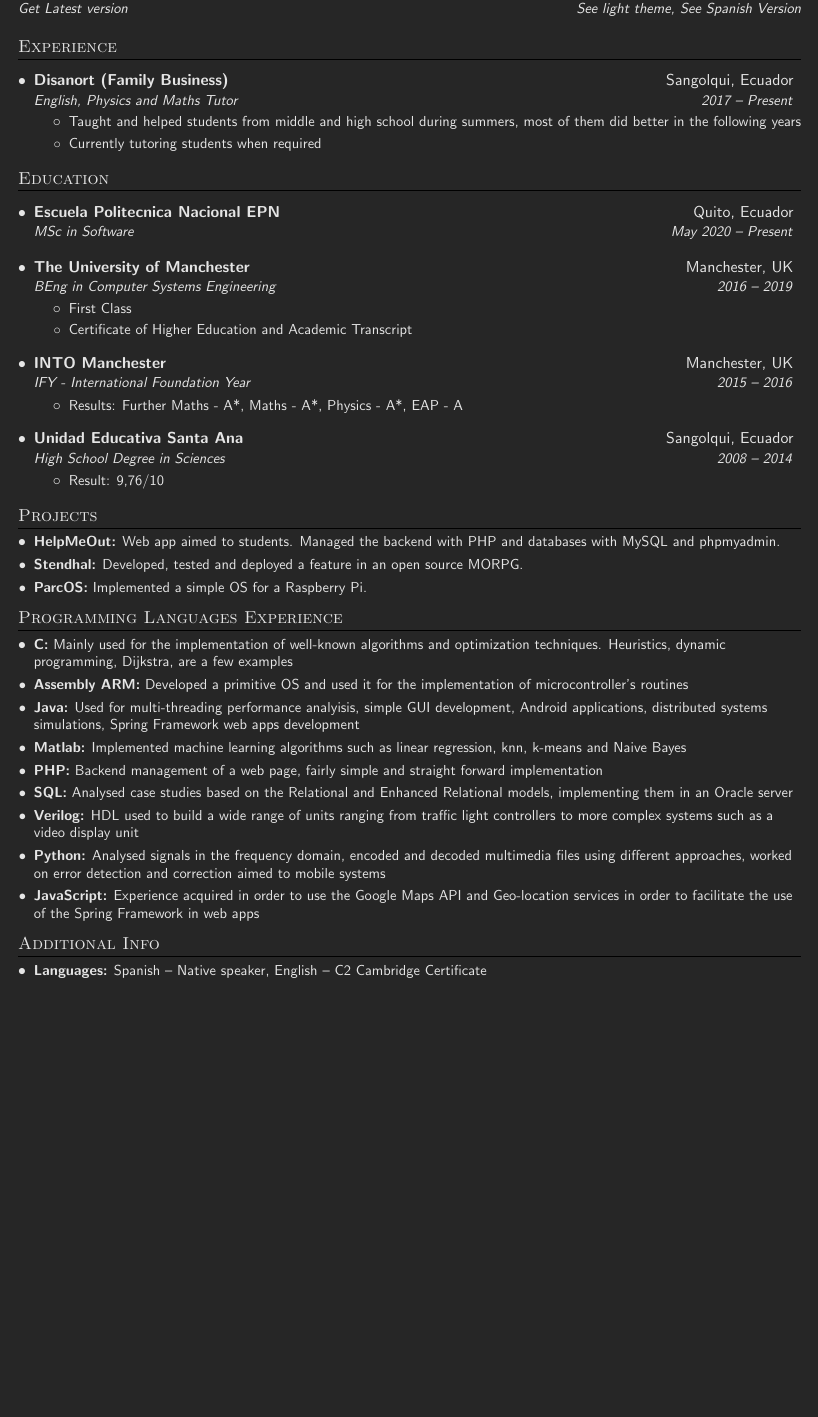
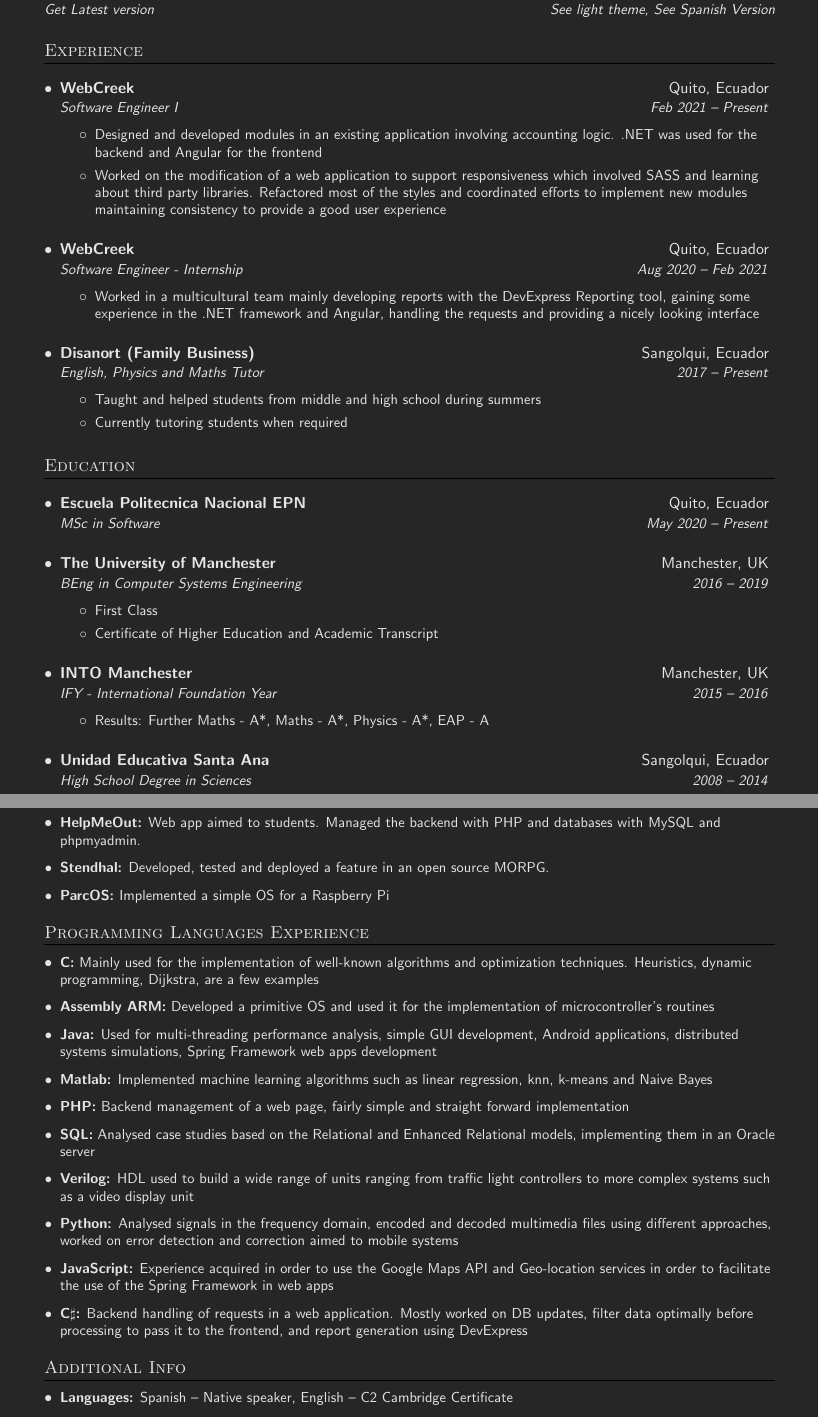
Before and after one commit to JonathanDQS/CV, a LaTeX CV (CV.tex): part of the page before the commit and two parts of pages 1 and 2 of 2 after it, the two joined at a grey line, cut so that both start at the same text, the shorter picture padded with empty space. Compiled offline with pdfLaTeX.

Commit message:
Bilingual #2 - Spanish and English 2 differente options check better

```diff
--- a/CV.tex
+++ b/CV.tex
@@ -147,27 +104,79 @@
   \textbf{\href{https://www.linkedin.com/in/jonathanquespaz/}
   	{\Large Jonathan David Quespaz Sanchez}} &  \href{https://github.com/JonathanDQS}
   	{\faicon{github} \color{urlcolor} JonathanDQS} \\
-  \href{mailto:jonathanquespaz2007@yahoo.es}{jonathanquespaz2007@yahoo.es} & \faicon{code} Java, Assembly ARM \\
+  \href{mailto:jonathanquespaz2007@yahoo.es}{jonathanquespaz2007@yahoo.es} & \faicon{code} Angular, .NET \\
   \textsl{\small \latestVersion} & \textsl{\small \otherThemeRef,}
-	\textsl{\small \SpanishVersion}
+	\textsl{\small \LanguageVersion}
 \end{tabular*}
 % ---
 
+% Section modified for English and Spanish support line by line, the following
+% sections have 2 versions 1 for English and 1 for Spanish
 % EXPERIENCE
-\section{Experience}
+\section{\EngOrSp{Experience}{Experiencia}}
 	\resumeSubHeadingListStart
 		\resumeSubheading
-      		{Disanort (Family Business)}{Sangolqui, Ecuador}
-      		{English, Physics and Maths Tutor}{2017 -- Present}
+      		{WebCreek}{Quito, Ecuador}
+      		{Software Engineer I}{Feb 2021 -- \EngOrSp{Present}{Presente}}
     	\resumeItemListStart
-	      	\resumeItem{Taught and helped students from middle and high school during summers, most of them did better in the following years}
-		    \resumeItem{Currently tutoring students when required}
+	      	\resumeItem{\EngOrSp
+	      	{Designed and developed modules in an existing application
+	      	involving accounting logic. .NET was used for the backend and Angular
+	        for the frontend}
+	        {Diseño y desarrollo de módulos en una aplicación
+	      	existente involucrando lógica contable. .NET fue usado para el
+	      	backend y Angular para frontend}}
+	      	\resumeItem{\EngOrSp
+	      	{Worked on the modification of a web application to
+	      	support responsiveness which involved SASS and learning about third
+	      	party libraries. Refactored most of the styles and coordinated
+	      	efforts to implement new modules maintaining consistency to provide a
+	      	good user experience}
+	      	{Trabajé en la modificación de una aplicación web
+	      	para que sea adaptable a múltiples dispositivos utilizando SASS y
+	      	aprendiendo sobre librerias de terceros. Se refactoró la mayoría
+	      	de los estilos y se coordinó la implementación de nuevos
+	      	módulos para que mantengan consistencia en toda la aplicación
+	      	para proveer una buena experiencia de usuario}}
+		\resumeItemListEnd
+		\resumeSubheading
+      		{WebCreek}{Quito, Ecuador}
+      		{Software Engineer - Internship}{\EngOrSp{Aug}{Ago} 2020 -- Feb 2021}
+    	\resumeItemListStart
+	      	\resumeItem{\EngOrSp
+	      	{Worked in a multicultural team mainly developing
+	      	reports with the DevExpress Reporting tool, gaining some experience
+	      	in the .NET framework and Angular, handling the requests and
+	      	providing a nicely looking interface}
+	      	{Desempeñando mis actividades en un equipo multicultural
+	      	desarrollando reportes con la herramienta DevExpress. Obteniendo
+	      	experiencia en .NET y Angular al manejar peticiones e implementando
+	      	una interface de usuario usable}}
+		\resumeItemListEnd
+		\resumeSubheading
+      		{Disanort (\EngOrSp
+      		{Family Business}{Negocio Familiar})}{Sangolqu\EngOrSp
+      		{i}{í}, Ecuador}
+      		{\EngOrSp
+      		{English, Physics and Maths Tutor}
+      		{Tutor de Inglés, Física y Matemática}}
+      		{2017 -- \EngOrSp{Present}{Presente}}
+    	\resumeItemListStart
+	      	\resumeItem{\EngOrSp
+	      	{Taught and helped students from middle and high school
+	      	during summers}
+	      	{Enseñanza impartida a estudiates de eduación básica
+	      	superior y bachillerato en el periodo de vacaciones universitarias}}
+		    \resumeItem{\EngOrSp
+		    {Currently tutoring students when required}
+		    {Actualmente desempeñandome como tutor personal según se
+		    requiera}}
 		\resumeItemListEnd
 	\resumeSubHeadingListEnd
 % ---
 
 % EDUCATION
-\section{Education}
+\EngOrSp{\section{Education}
   \resumeSubHeadingListStart
     \resumeSubheading
 		{Escuela Politecnica Nacional EPN}{Quito, Ecuador}
@@ -191,7 +201,33 @@
 		\resumeItemListStart
 			\resumeItem{Result: 9,76/10}
 		\resumeItemListEnd
-  \resumeSubHeadingListEnd
+  \resumeSubHeadingListEnd}
+  {\section{Educación}
+  \resumeSubHeadingListStart
+    \resumeSubheading
+		{Escuela Politécnica Nacional EPN}{Quito, Ecuador}
+		{Maestría en Software}{Mayo 2020 -- Presente}
+    \resumeSubheading
+	    {The University of Manchester}{Manchester, UK}
+	    {Ingeniería en Sistemas Computacionales}{2016 -- 2019}
+	    \resumeItemListStart
+	    	\resumeItem{Primera clase}
+		    \resumeItem{{\certificateOfHE} y {\academicT}}
+	    \resumeItemListEnd
+	\resumeSubheading
+		{INTO Manchester}{Manchester, UK}
+		{Año de preparación propedéutico internacional}{2015 -- 2016}
+		\resumeItemListStart
+			\resumeItem{Resultados: Matemática Avanzada - A*, Matemática - A*,
+			Física - A*, Inglés para propósitos académicos - A}
+		\resumeItemListEnd
+	\resumeSubheading
+		{Unidad Educativa Santa Ana}{Sangolquí, Ecuador}
+		{Bachillerato en Ciencias -- BGU}{2008 -- 2014}
+		\resumeItemListStart
+			\resumeItem{Resultado: 9,76/10}
+		\resumeItemListEnd
+  \resumeSubHeadingListEnd}
 % ---
 
 % CERTIFICATIONS
@@ -204,7 +246,7 @@
 % ---
 
 % PROJECTS
-\section{Projects}
+\EngOrSp{\section{Projects}
   \resumeSubHeadingListStart
     \resumeSubItem{\textbf{HelpMeOut:} Web app aimed to students. Managed the backend with PHP and databases with MySQL and phpmyadmin.}
 
@@ -212,7 +254,16 @@
 
 	\resumeSubItem{\ParcOS}
 
-  \resumeSubHeadingListEnd
+  \resumeSubHeadingListEnd}
+  {\section{Proyectos}
+  \resumeSubHeadingListStart
+    \resumeSubItem{\textbf{HelpMeOut:} Aplicación Web enfocada a estudiantes. Encargado del backend con PHP y base de datos con MySQL.}
+
+	\resumeSubItem{\textbf{Stendhal:} Desarrollo, prueba y lanzamiento de un componente en un juego MORPG.}
+
+	\resumeSubItem{\ParcOS}
+
+  \resumeSubHeadingListEnd}
 % ---
 
 % PERSONAL PUBLICATIONS
@@ -225,13 +276,13 @@
 % ---
 
 % PROGRAMMING SKILLS
-\section{Programming Languages Experience}
+\EngOrSp{\section{Programming Languages Experience}
 	\resumeSubHeadingListStart
 		\resumeSubItem{\textbf{C:} Mainly used for the implementation of well-known algorithms and optimization techniques. Heuristics, dynamic programming, Dijkstra, are a few examples}
 
 		\resumeSubItem{\textbf{Assembly ARM:} Developed a primitive OS and used it for the implementation of microcontroller's routines}
 
-		\resumeSubItem{\textbf{Java:} Used for multi-threading performance analyisis, simple GUI development, Android applications, distributed systems simulations, Spring Framework web apps development}
+		\resumeSubItem{\textbf{Java:} Used for multi-threading performance analysis, simple GUI development, Android applications, distributed systems simulations, Spring Framework web apps development}
 
 		\resumeSubItem{\textbf{Matlab:} Implemented machine learning algorithms such as linear regression, knn, k-means and Naive Bayes}
 
@@ -245,16 +296,67 @@
 
 		\resumeSubItem{\textbf{JavaScript:} Experience acquired in order to use the Google Maps API and	Geo-location services in order to facilitate the use of the Spring Framework in web apps}
 
-	\resumeSubHeadingListEnd
+		\resumeSubItem{\textbf{C$\sharp$:} Backend handling of requests in a web application. Mostly worked on DB updates, filter data optimally before processing to pass it to the frontend, and report generation using DevExpress}
+
+	\resumeSubHeadingListEnd}
+	{\section{Experiencia en Lenguajes de programaci\'on}
+	\resumeSubHeadingListStart
+		\resumeSubItem{\textbf{C:} Principalmente usado para la implementación de
+		algoritmos conocidos y técnicas de optimización. Métodos heurísticos,
+		programación dinámica y Dijkstra son algunos ejemplos.}
+
+		\resumeSubItem{\textbf{Assembly ARM:} Desarrollo de un sistema operativo
+		primitivo además de rutinas para microcontroladores}
+
+		\resumeSubItem{\textbf{Java:} Usado para analizar el rendimiento de
+		programas multithread, desarrollo de interfaces gráficas simples,
+		aplicaciones Android, simulaciones de sistemas distribuidos y desarrollo
+		de aplicaciones web usando Spring Framework}
+
+		\resumeSubItem{\textbf{Matlab:} Programación de algoritmos de aprendizaje
+		automático como regresión lineal, knn, k-means y Naive Bayes}
+
+		\resumeSubItem{\textbf{PHP:} Manejo de backend de una página web}
+
+		\resumeSubItem{\textbf{SQL:} Análisis de casos de estudio basados en el
+		modelo relacional y modelo relacional mejorado, implementándolos en un
+		servidor Oracle}
+
+		\resumeSubItem{\textbf{Verilog:} Construcción de una variedad de unidades
+		desde un controlador de luces de semáforo hasta una pantalla de
+		visualización de video.}
+
+		\resumeSubItem{\textbf{Python:} Análisis de señales en el dominio de
+		frecuencias, codificación y decodificación de archivos multimedia usando
+		enfoques variados, también aprendizaje de detección y corrección de
+		errores en el contexto de sistemas móviles}
+
+		\resumeSubItem{\textbf{JavaScript:} Experiencia adquirida para usar la
+		API de Google Maps y sus servicios de Geolocalización para facilitar su
+		uso con Spring Framework}
+
+		\resumeSubItem{\textbf{C$\sharp$:} Manejo de peticiones al backend en una
+		aplicación web. Lo más usual era actualización de records en bases de
+		datos, filtrado óptimo previo al procesamiento y paso al frontend y la
+		generación de reportes usando DevExpress}
+
+	\resumeSubHeadingListEnd}
 % ---
 % PROJECTS
-\section{Additional Info}
+\EngOrSp{\section{Additional Info}
 \resumeSubHeadingListStart
 \resumeSubItem{\textbf{Languages:} Spanish -- Native speaker, English -- \Ctwo}
 
 \resumeSubItem{\textbf{Qualifications:} Driver's license, \PADI}
 
-\resumeSubHeadingListEnd
+\resumeSubHeadingListEnd}
+{\section{Información Adicional}
+\resumeSubHeadingListStart
+\resumeSubItem{\textbf{Lenguajes:} Español -- Hablante nativo, Ingl\'es -- \Ctwo}
+
+\resumeSubItem{\textbf{Cualificaciones:} Licencia de conducir Tipo B, \PADI}
+
+\resumeSubHeadingListEnd}
 % ---
 
 \end{document}
```
Also changed, not shown: CV_spanish.tex (deleted, +0 -258 lines), PackagesAndNewComm.tex (added, +89 -0 lines), index.md (+2 -2 lines), CV.pdf, CV_light.pdf, CV_spanish.pdf, CV_spanish_light.pdf, CV.tex (192 more changed lines), 1 other file.
